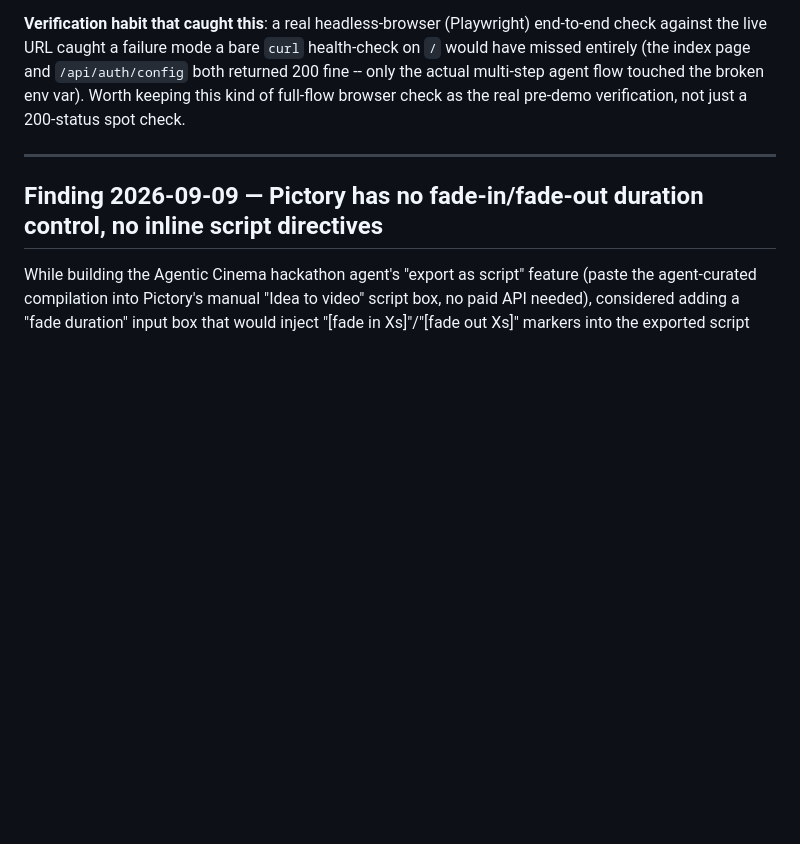
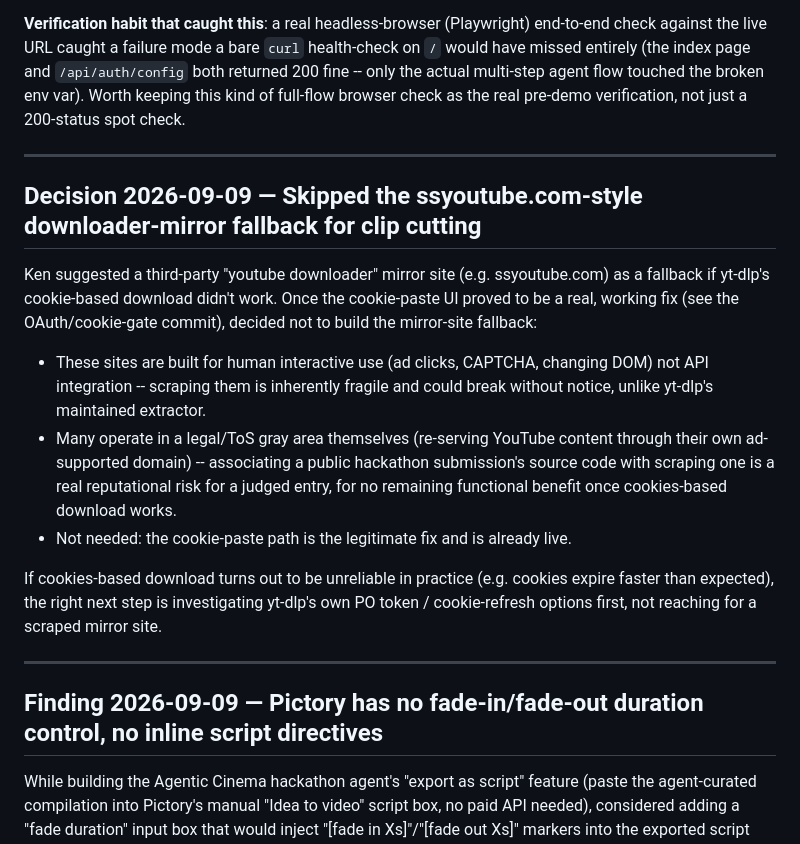
Before and after one commit to kenlyle2/postglider-video, a Markdown page: TASKS.md, the part around the change. GitHub-like rendering; blank space fills up the shorter version.

```diff
--- a/TASKS.md
+++ b/TASKS.md
@@ -29,6 +29,27 @@ against the live URL caught a failure mode a bare `curl` health-check on `/` wou
 entirely (the index page and `/api/auth/config` both returned 200 fine -- only the actual
 multi-step agent flow touched the broken env var). Worth keeping this kind of full-flow browser
 check as the real pre-demo verification, not just a 200-status spot check.
+
+---
+
+## Decision 2026-09-09 — Skipped the ssyoutube.com-style downloader-mirror fallback for clip cutting
+
+Ken suggested a third-party "youtube downloader" mirror site (e.g. ssyoutube.com) as a fallback if
+yt-dlp's cookie-based download didn't work. Once the cookie-paste UI proved to be a real, working
+fix (see the OAuth/cookie-gate commit), decided not to build the mirror-site fallback:
+
+- These sites are built for human interactive use (ad clicks, CAPTCHA, changing DOM) not API
+  integration -- scraping them is inherently fragile and could break without notice, unlike
+  yt-dlp's maintained extractor.
+- Many operate in a legal/ToS gray area themselves (re-serving YouTube content through their own
+  ad-supported domain) -- associating a public hackathon submission's source code with scraping
+  one is a real reputational risk for a judged entry, for no remaining functional benefit once
+  cookies-based download works.
+- Not needed: the cookie-paste path is the legitimate fix and is already live.
+
+If cookies-based download turns out to be unreliable in practice (e.g. cookies expire faster than
+expected), the right next step is investigating yt-dlp's own PO token / cookie-refresh options
+first, not reaching for a scraped mirror site.
 
 ---
 
```
Also changed, not shown: README.md (added, +90 -0 lines), docs/AGENTIC-CINEMA-STRATEGY.md (+4 -3 lines).
